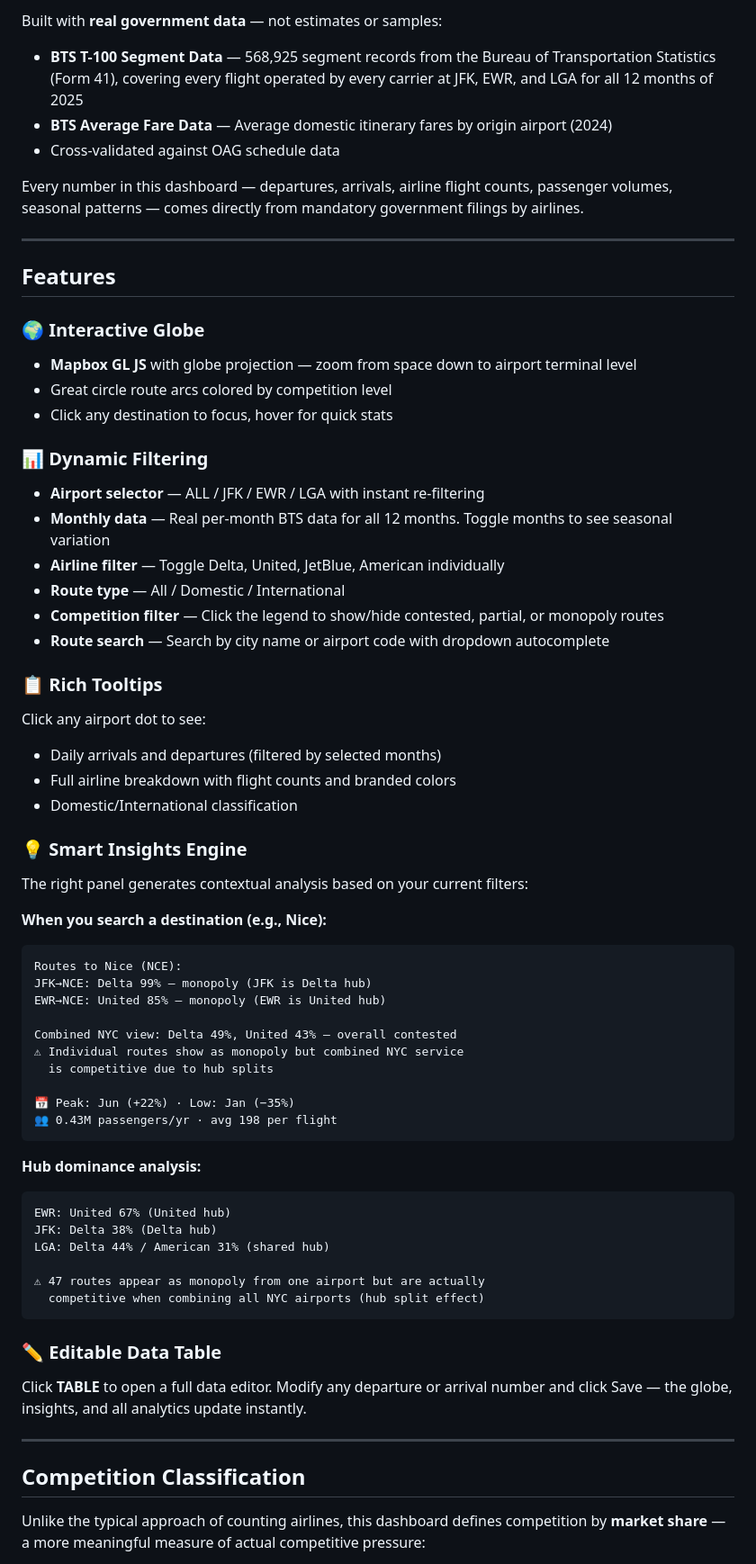
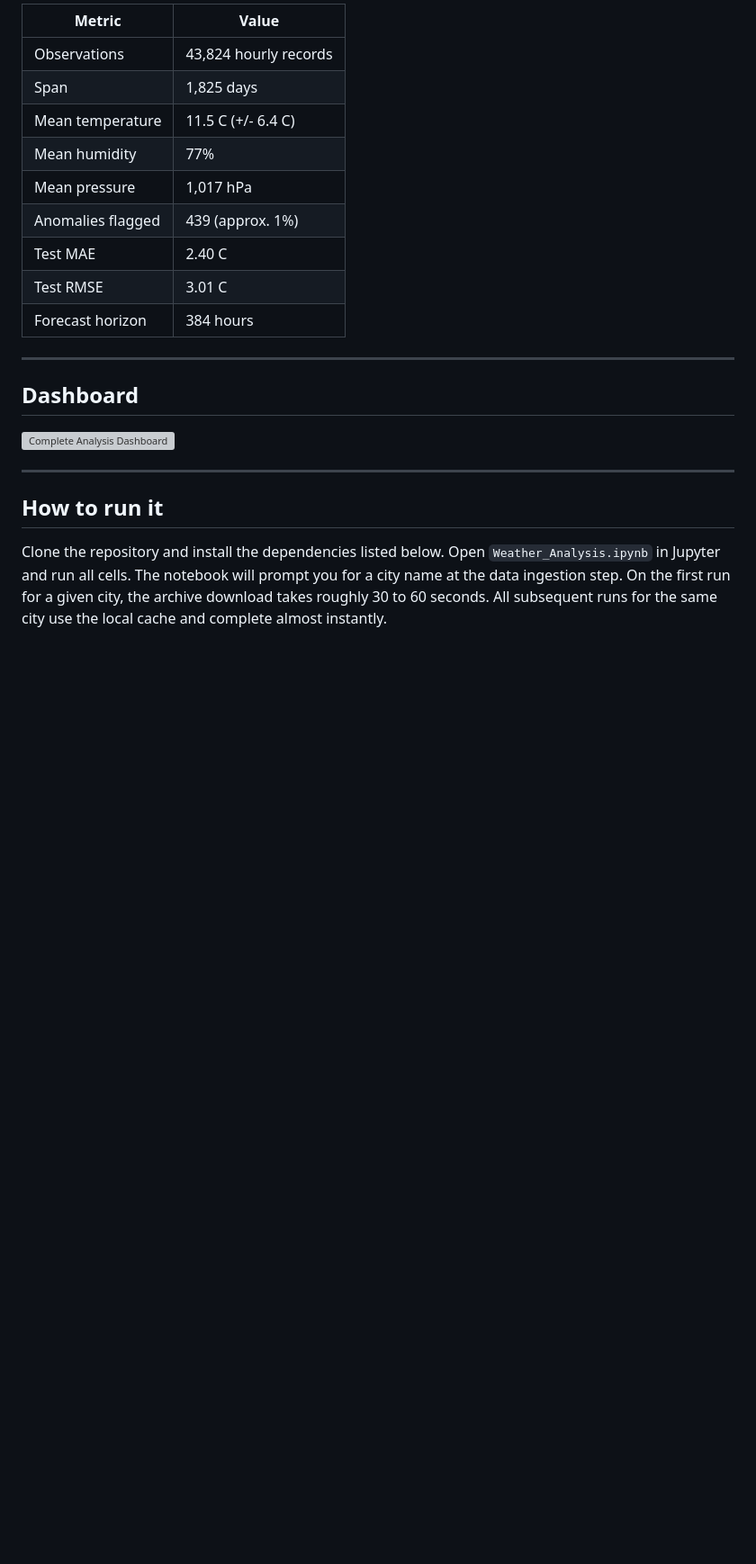
Before and after one commit to atharvabidwalkar/atharvabidwalkar.github.io, a Markdown page: README.md, the part around one of its changes. Shown at 90% size. Drawn GitHub-style; blank space fills up the shorter version; grey boxes are pictures that could not be loaded.

````diff
--- a/README.md
+++ b/README.md
@@ -25,68 +46,25 @@ I mapped **350 routes** out of NYC's three airports for 2025 and colored them by
 
-Built with **real government data** — not estimates or samples:
-
-- **BTS T-100 Segment Data** — 568,925 segment records from the Bureau of Transportation Statistics (Form 41), covering every flight operated by every carrier at JFK, EWR, and LGA for all 12 months of 2025
-- **BTS Average Fare Data** — Average domestic itinerary fares by origin airport (2024)
-- Cross-validated against OAG schedule data
-
-Every number in this dashboard — departures, arrivals, airline flight counts, passenger volumes, seasonal patterns — comes directly from mandatory government filings by airlines.
+| Metric | Value |
+|---|---|
+| Observations | 43,824 hourly records |
+| Span | 1,825 days |
+| Mean temperature | 11.5 C (+/- 6.4 C) |
+| Mean humidity | 77% |
+| Mean pressure | 1,017 hPa |
+| Anomalies flagged | 439 (approx. 1%) |
+| Test MAE | 2.40 C |
+| Test RMSE | 3.01 C |
+| Forecast horizon | 384 hours |
 
 ---
 
-## Features
+## Dashboard
 
-### 🌍 Interactive Globe
-- **Mapbox GL JS** with globe projection — zoom from space down to airport terminal level
-- Great circle route arcs colored by competition level
-- Click any destination to focus, hover for quick stats
-
-### 📊 Dynamic Filtering
-- **Airport selector** — ALL / JFK / EWR / LGA with instant re-filtering
-- **Monthly data** — Real per-month BTS data for all 12 months. Toggle months to see seasonal variation
-- **Airline filter** — Toggle Delta, United, JetBlue, American individually
-- **Route type** — All / Domestic / International
-- **Competition filter** — Click the legend to show/hide contested, partial, or monopoly routes
-- **Route search** — Search by city name or airport code with dropdown autocomplete
-
-### 📋 Rich Tooltips
-Click any airport dot to see:
-- Daily arrivals and departures (filtered by selected months)
-- Full airline breakdown with flight counts and branded colors
-- Domestic/International classification
-
-### 💡 Smart Insights Engine
-The right panel generates contextual analysis based on your current filters:
-
-**When you search a destination (e.g., Nice):**
-```
-Routes to Nice (NCE):
-JFK→NCE: Delta 99% — monopoly (JFK is Delta hub)
-EWR→NCE: United 85% — monopoly (EWR is United hub)
-
-Combined NYC view: Delta 49%, United 43% — overall contested
-⚠ Individual routes show as monopoly but combined NYC service
-  is competitive due to hub splits
-
-📅 Peak: Jun (+22%) · Low: Jan (−35%)
-👥 0.43M passengers/yr · avg 198 per flight
-```
-
-**Hub dominance analysis:**
-```
-EWR: United 67% (United hub)
-JFK: Delta 38% (Delta hub)
-LGA: Delta 44% / American 31% (shared hub)
-
-⚠ 47 routes appear as monopoly from one airport but are actually
-  competitive when combining all NYC airports (hub split effect)
-```
-
-### ✏️ Editable Data Table
-Click **TABLE** to open a full data editor. Modify any departure or arrival number and click Save — the globe, insights, and all analytics update instantly.
+![Complete Analysis Dashboard](07_dashboard.png)
 
 ---
 
-## Competition Classification
+## How to run it
 
-Unlike the typical approach of counting airlines, this dashboard defines competition by **market share** — a more meaningful measure of actual competitive pressure:
+Clone the repository and install the dependencies listed below. Open `Weather_Analysis.ipynb` in Jupyter and run all cells. The notebook will prompt you for a city name at the data ingestion step. On the first run for a given city, the archive download takes roughly 30 to 60 seconds. All subsequent runs for the same city use the local cache and complete almost instantly.
 
````
Also changed, not shown: other parts of README.md (+65 -73 lines).
